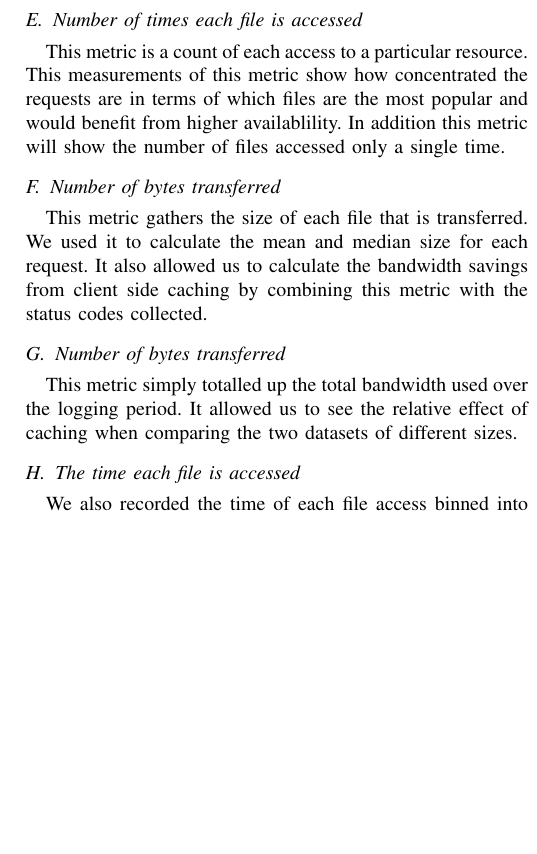
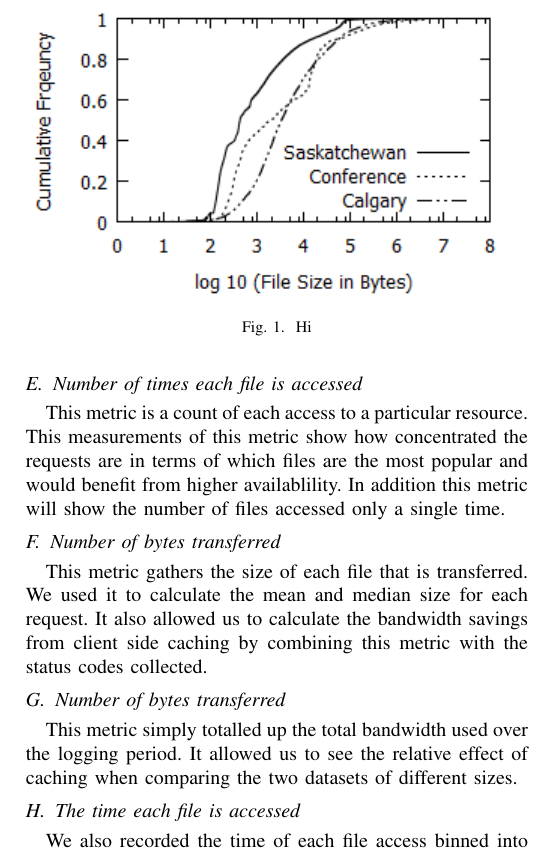
Before and after one commit to ryansname/CompSci742, a LaTeX paper (report.tex): part of one column of page 3 of 3, cut at the place of the change, the shorter picture padded with empty space. Compiled offline with pdfLaTeX.

Commit message:
Added images :D

```diff
--- a/report.tex
+++ b/report.tex
@@ -1,7 +1,7 @@
 \documentclass[10pt,conference]{IEEEtran}
 
 \usepackage{enumitem}
-\usepackage{graphics}
+\usepackage{graphicx}
 \usepackage{cite}
 \usepackage{url}
 
@@ -90,6 +90,16 @@ To record the results we used a custom parser written in python. By custom writi
 
 \section{Results}\label{results}
 
+\begin{figure}
+    \includegraphics{images/filesize}
+    \caption{Hi}\label{fig:filesize}
+\end{figure}
+
+\begin{figure}
+    \includegraphics{images/concentration}
+    \caption{Hi}\label{fig:file_accesses}
+\end{figure}
+
 \section{Discussion}\label{discussion}
 
 \section{Conclusions and Future Work}\label{conclusions}
```
Also changed, not shown: images/concentration.png (added), images/filesize.png (added).
